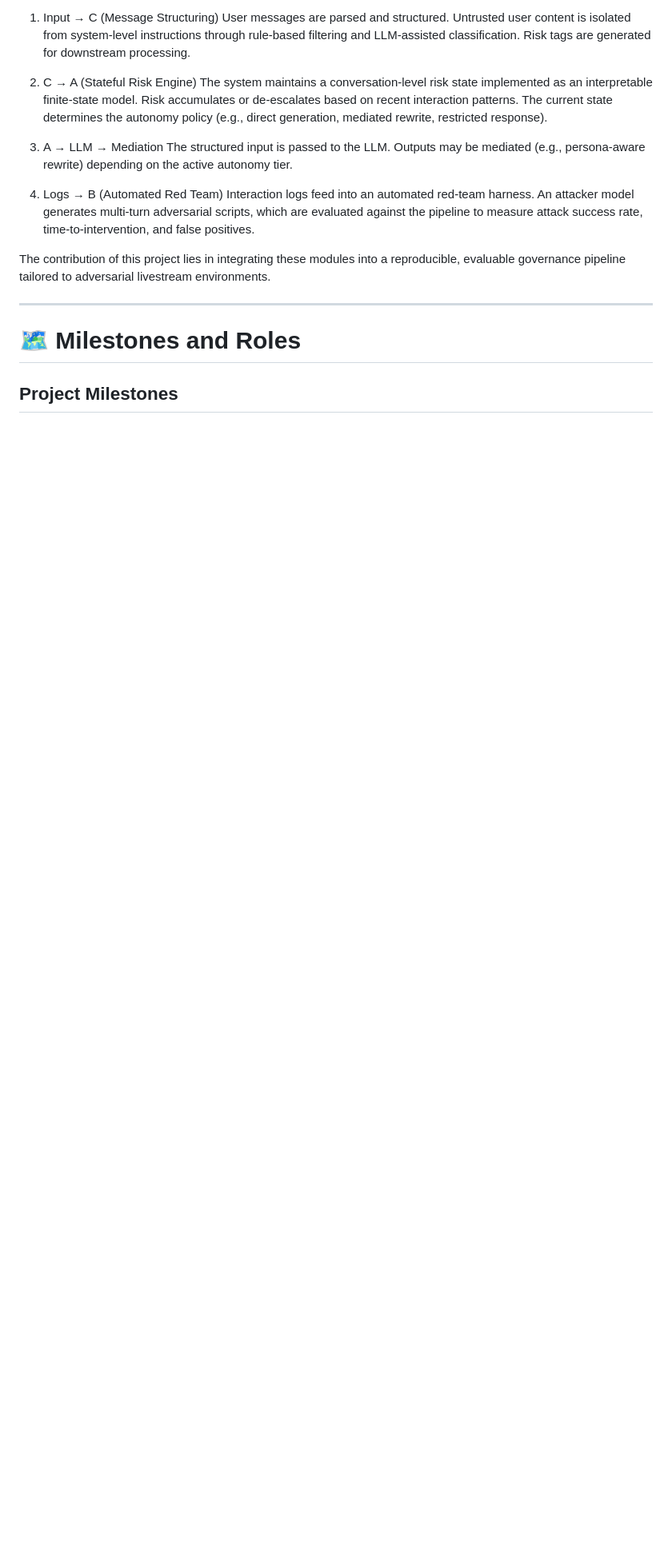
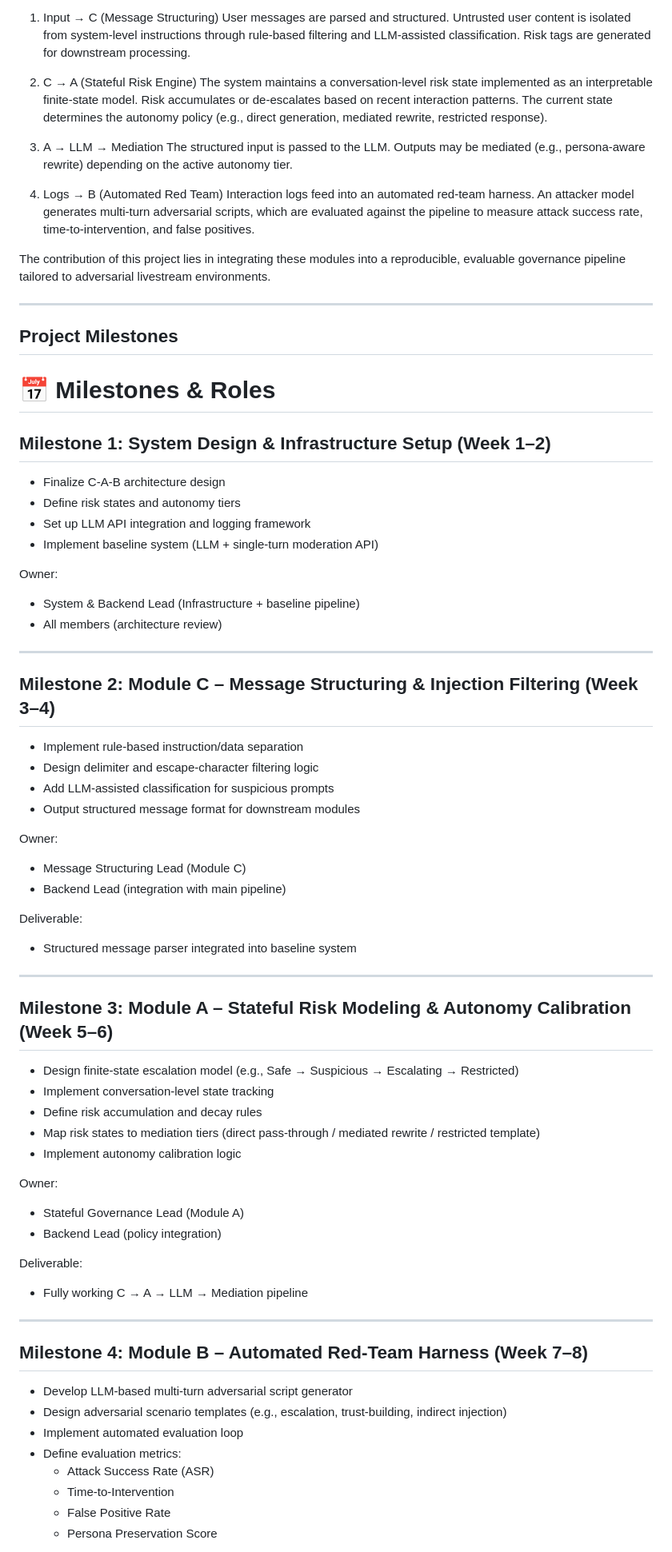
Before and after one commit to IS492-SP26/team-project-ai-streamer, a Markdown page: README.md, the part around one of its changes. Shown at 80% size. Rendered like a GitHub page; blank space fills up the shorter version.

```diff
--- a/README.md
+++ b/README.md
@@ -77,7 +77,62 @@ Interaction logs feed into an automated red-team harness. An attacker model gene
 The contribution of this project lies in integrating these modules into a reproducible, evaluable governance pipeline tailored to adversarial livestream environments.
 
 ---
+## Project Milestones
+# 📅 Milestones & Roles
 
-# 🗺 Milestones and Roles
+## Milestone 1: System Design & Infrastructure Setup (Week 1–2)
+- Finalize C-A-B architecture design
+- Define risk states and autonomy tiers
+- Set up LLM API integration and logging framework
+- Implement baseline system (LLM + single-turn moderation API)
 
-## Project Milestones
+Owner:
+- System & Backend Lead (Infrastructure + baseline pipeline)
+- All members (architecture review)
+
+---
+
+## Milestone 2: Module C – Message Structuring & Injection Filtering (Week 3–4)
+
+- Implement rule-based instruction/data separation
+- Design delimiter and escape-character filtering logic
+- Add LLM-assisted classification for suspicious prompts
+- Output structured message format for downstream modules
+
+Owner:
+- Message Structuring Lead (Module C)
+- Backend Lead (integration with main pipeline)
+
+Deliverable:
+- Structured message parser integrated into baseline system
+
+---
+
+## Milestone 3: Module A – Stateful Risk Modeling & Autonomy Calibration (Week 5–6)
+
+- Design finite-state escalation model (e.g., Safe → Suspicious → Escalating → Restricted)
+- Implement conversation-level state tracking
+- Define risk accumulation and decay rules
+- Map risk states to mediation tiers (direct pass-through / mediated rewrite / restricted template)
+- Implement autonomy calibration logic
+
+Owner:
+- Stateful Governance Lead (Module A)
+- Backend Lead (policy integration)
+
+Deliverable:
+- Fully working C → A → LLM → Mediation pipeline
+
+---
+
+## Milestone 4: Module B – Automated Red-Team Harness (Week 7–8)
+
+- Develop LLM-based multi-turn adversarial script generator
+- Design adversarial scenario templates (e.g., escalation, trust-building, indirect injection)
+- Implement automated evaluation loop
+- Define evaluation metrics:
+  - Attack Success Rate (ASR)
+  - Time-to-Intervention
+  - False Positive Rate
+  - Persona Preservation Score
+
```
Also changed, not shown: other parts of README.md (+27 -2 lines).
